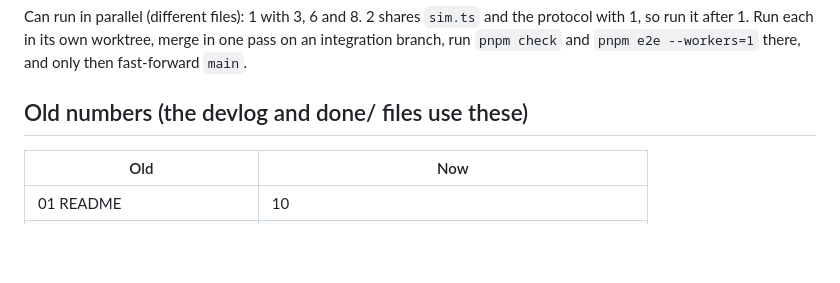
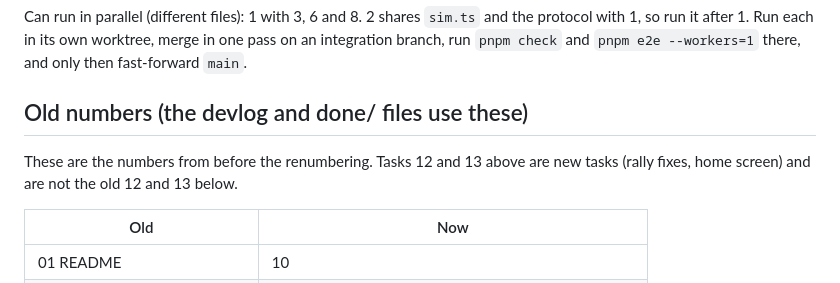
Before and after one commit to comp4020-agentic-coding-studio/comp4020-final-bilalm004, a Markdown page: tasks/00-overview.md, the part around the change. Rendered like a GitHub page; blank space fills up the shorter version.

Commit message:
Overview: say the old-numbers table is from before the renumbering
Co-Authored-By: Claude Sonnet 5.5 <noreply@anthropic.com>

```diff
--- a/tasks/00-overview.md
+++ b/tasks/00-overview.md
@@ -42,6 +42,9 @@ merge in one pass on an integration branch, run `pnpm check` and
 
 ## Old numbers (the devlog and done/ files use these)
 
+These are the numbers from before the renumbering. Tasks 12 and 13 above are new
+tasks (rally fixes, home screen) and are not the old 12 and 13 below.
+
 | Old | Now |
 |---|---|
 | 01 README | 10 |
```
